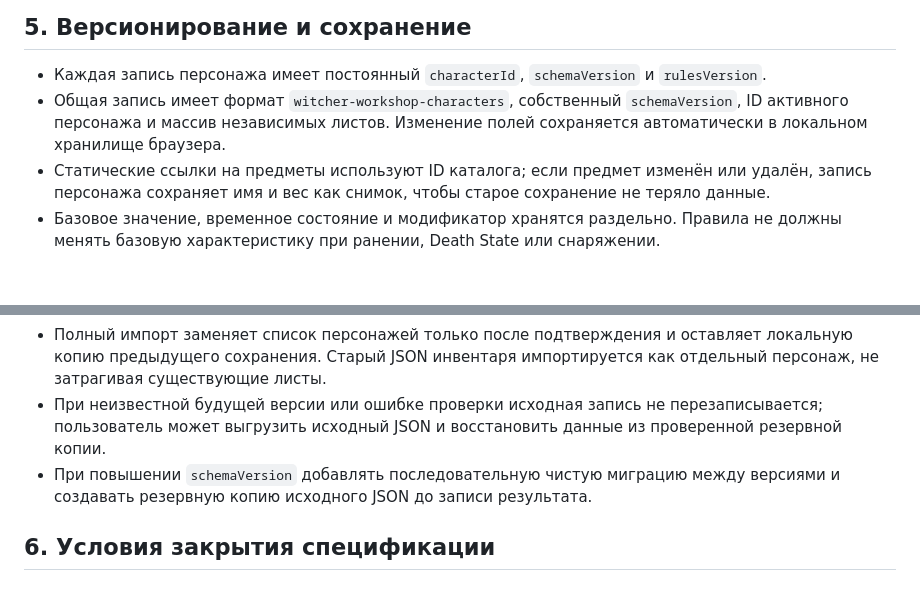
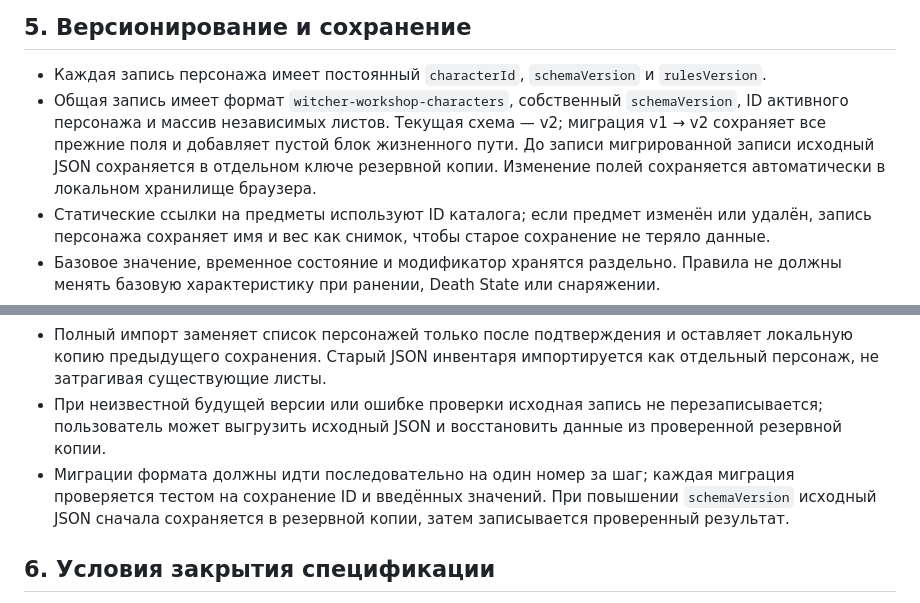
Before and after one commit to Kasaxfa/TheWitcherTTRPG, a Markdown page: docs/character-sheet-rules-spec.md, 2 parts joined by grey strips. Drawn GitHub-style; blank space fills up the shorter version.

Commit message:
Уточнить правила миграции модели персонажа

```diff
--- a/docs/character-sheet-rules-spec.md
+++ b/docs/character-sheet-rules-spec.md
@@ -128,14 +128,14 @@
 ## 5. Версионирование и сохранение
 
 - Каждая запись персонажа имеет постоянный `characterId`, `schemaVersion` и `rulesVersion`.
-- Общая запись имеет формат `witcher-workshop-characters`, собственный `schemaVersion`, ID активного персонажа и массив независимых листов. Изменение полей сохраняется автоматически в локальном хранилище браузера.
+- Общая запись имеет формат `witcher-workshop-characters`, собственный `schemaVersion`, ID активного персонажа и массив независимых листов. Текущая схема — v2; миграция v1 → v2 сохраняет все прежние поля и добавляет пустой блок жизненного пути. До записи мигрированной записи исходный JSON сохраняется в отдельном ключе резервной копии. Изменение полей сохраняется автоматически в локальном хранилище браузера.
 - Статические ссылки на предметы используют ID каталога; если предмет изменён или удалён, запись персонажа сохраняет имя и вес как снимок, чтобы старое сохранение не теряло данные.
 - Базовое значение, временное состояние и модификатор хранятся раздельно. Правила не должны менять базовую характеристику при ранении, Death State или снаряжении.
 - Экспорт JSON содержит всю запись персонажа и версию схемы; импорт сначала проверяет её, затем запускает миграции. Неизвестные поля сохраняются при повторном экспорте либо явно сообщаются пользователю.
 - Старый одиночный инвентарь автоматически мигрируется в «Персонаж 1» с проверкой количества и веса; исходная запись остаётся в прежнем ключе браузера и входит в экспорт JSON.
 - Полный импорт заменяет список персонажей только после подтверждения и оставляет локальную копию предыдущего сохранения. Старый JSON инвентаря импортируется как отдельный персонаж, не затрагивая существующие листы.
 - При неизвестной будущей версии или ошибке проверки исходная запись не перезаписывается; пользователь может выгрузить исходный JSON и восстановить данные из проверенной резервной копии.
-- При повышении `schemaVersion` добавлять последовательную чистую миграцию между версиями и создавать резервную копию исходного JSON до записи результата.
+- Миграции формата должны идти последовательно на один номер за шаг; каждая миграция проверяется тестом на сохранение ID и введённых значений. При повышении `schemaVersion` исходный JSON сначала сохраняется в резервной копии, затем записывается проверенный результат.
 
 ## 6. Условия закрытия спецификации
 
```
